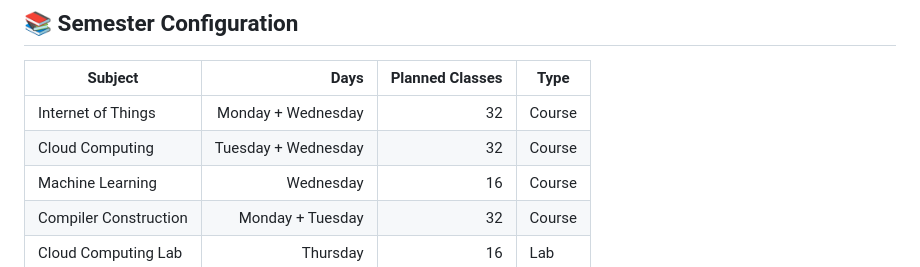
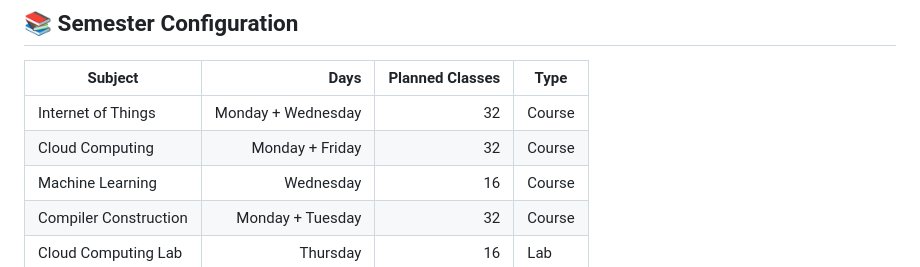
Before and after one commit to shatteredcode69/Semester_OS_7th_Semester_Tracker, a Markdown page: README.md, the part around the change. Drawn GitHub-style.

Commit message:
Update Cloud Computing schedule to include Friday

```diff
--- a/README.md
+++ b/README.md
@@ -139,7 +139,7 @@ This is deliberately **not** a conventional multi-tier backend architecture. The
 | Subject | Days | Planned Classes | Type |
 |---|---:|---:|---|
 | Internet of Things | Monday + Wednesday | 32 | Course |
-| Cloud Computing | Tuesday + Wednesday | 32 | Course |
+| Cloud Computing | Monday + Friday | 32 | Course |
 | Machine Learning | Wednesday | 16 | Course |
 | Compiler Construction | Monday + Tuesday | 32 | Course |
 | Cloud Computing Lab | Thursday | 16 | Lab |
```
